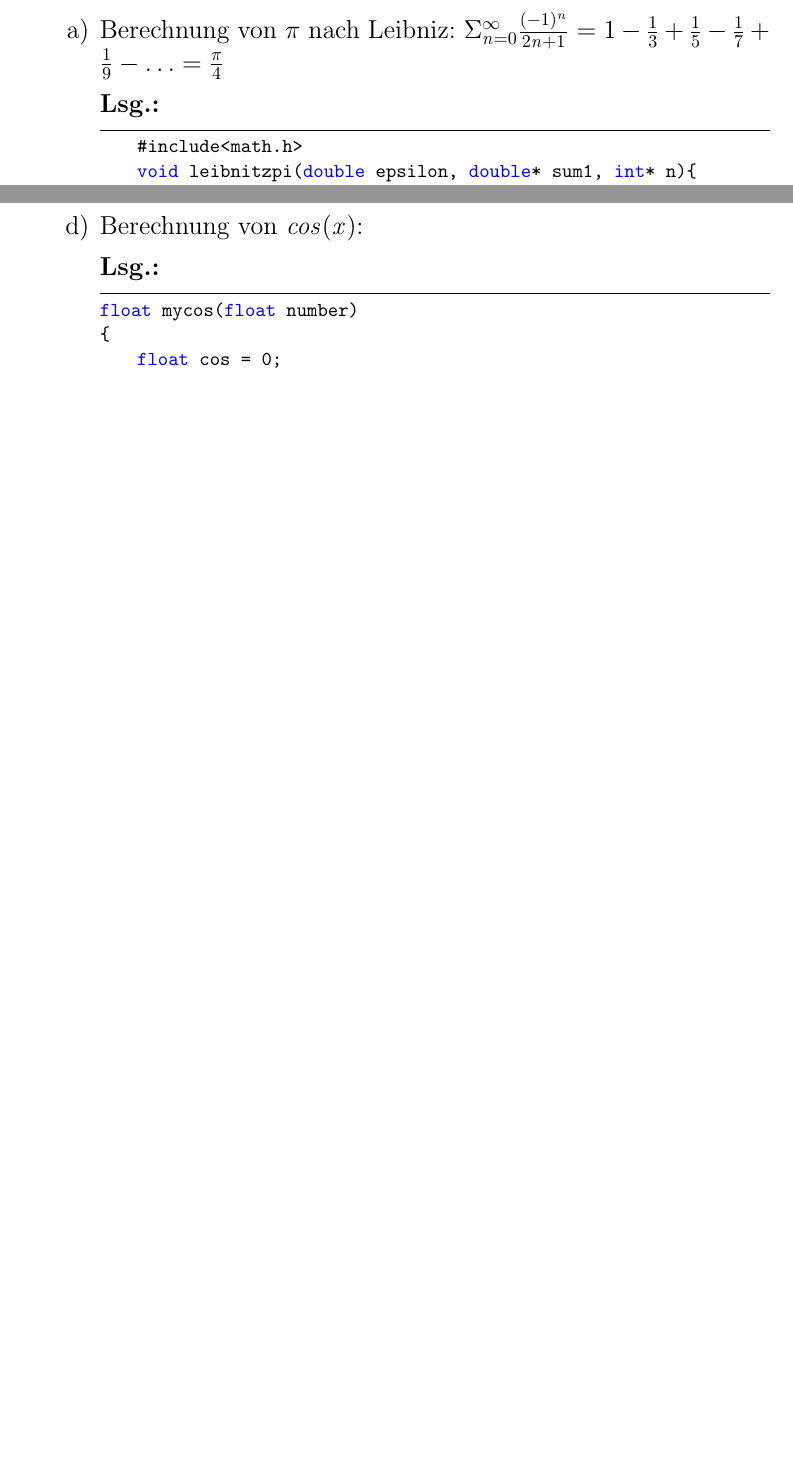
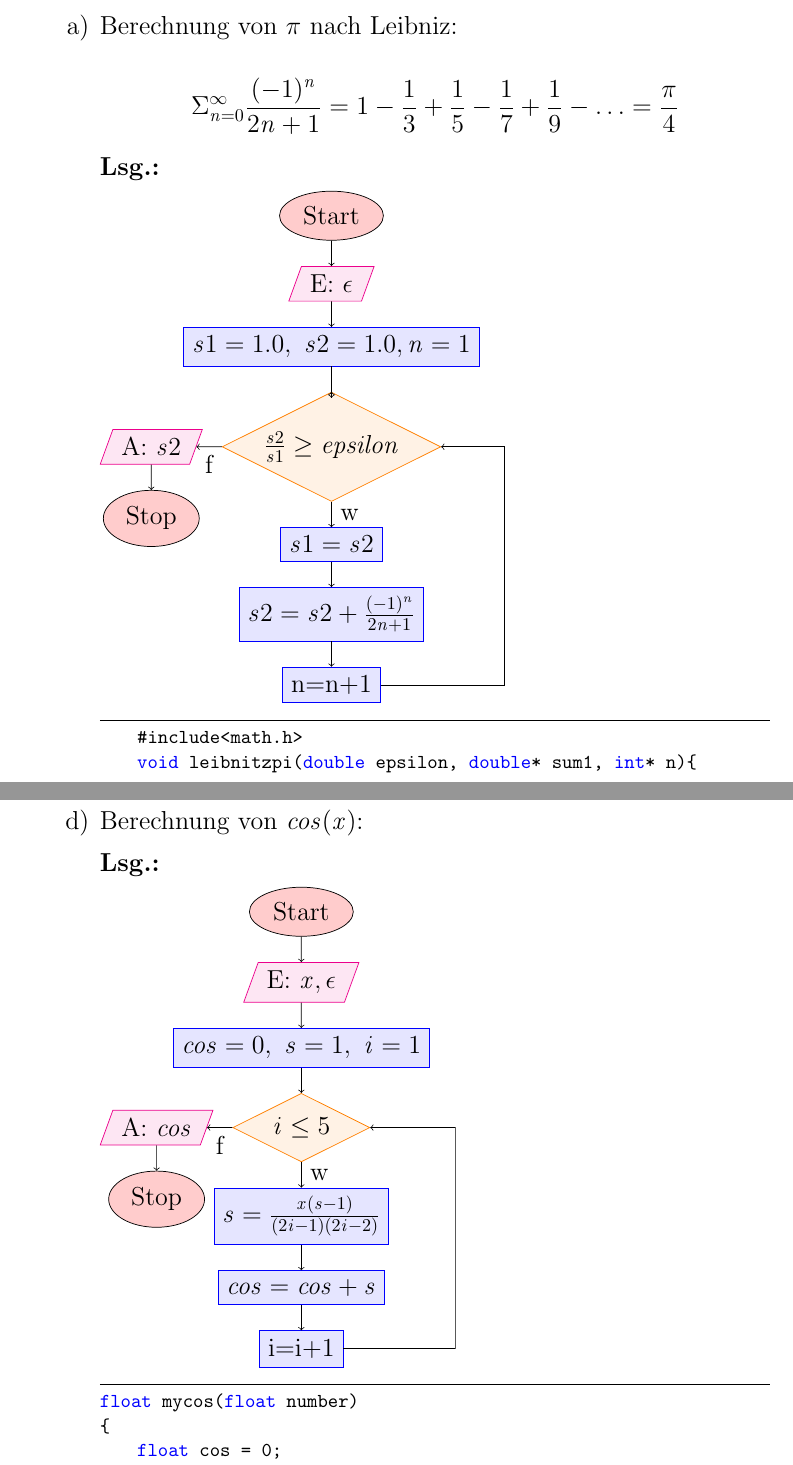
Before and after one commit to s72785/notes, a LaTeX problem sheet (i110/uebung5.tex, which reads i110/fdu5a2a.tex, i110/fdu5a2d.tex): two parts of pages 2 and 3 of 10 before the commit and two parts of pages 2 and 4 of 11 after it, joined at a grey line, cut so that both start at the same text, the shorter picture padded with empty space. Compiled offline with pdfLaTeX.

Commit message:
mal wieder gebastelt

```diff
--- a/i110/fdu5a2a.tex
+++ b/i110/fdu5a2a.tex
@@ -50,6 +50,9 @@
     \node[ss] (start) {Start};
     \node[io, below=of start] (in) {E: $\epsilon$};
     \node[op, below=of in] (sin) {$s1=1.0,\ s2=1.0, n=1$};
-    \node[cn, below=of sin] (cond) {$(s2 / *s1) >= epsilon$};
-    \node[io, left=of cond] (out) {A: $s1$};
+    \node[cn, below=of sin] (cond) {$\frac{s2}{s1} \geq epsilon$};
+    \node[io, left=of cond] (out) {A: $s2$};
     \node[ss, below=of out] (stop) {Stop};
+    \node[op, below=of cond] (s2save) {$s1=s2$};
+    \node[op, below=of s2save] (s2inc) {$s2=s2+\frac{(-1)^{n}}{2n + 1}$};
+    \node[op, below=of s2inc] (ninc) {n=n+1};
--- a/i110/fdu5a2d.tex
+++ b/i110/fdu5a2d.tex
@@ -53 +52,4 @@
     \node[io, below=of start] (in) {E: $x, \epsilon$};
+    \node[op, below=of in] (sin) {$cos=0,\ s=1,\ i=1$};
+    \node[cn, below=of sin] (cond) {$\ i \leq 5\ $};
+    \node[io, left=of cond] (out) {A: $cos$};
@@ -58 +56,4 @@
     \node[ss, below=of out] (stop) {Stop};
+    \node[op, below=of cond] (s2save) {$s=\frac{x(s-1)}{(2i-1)(2i-2)}$};
+    \node[op, below=of s2save] (s2inc) {$cos=cos+s$};
+    \node[op, below=of s2inc] (ninc) {i=i+1};
@@ -63,8 +61,7 @@
     \path[->]
       (start) edge (in)
       (in) edge (sin)
-      (sin) edge (nin)
-      (nin) edge (cond)
+      (sin) edge (cond)
       (cond) edge node[below] {f} (out)
       (out) edge (stop)
       (cond) edge node[right] {w} (s2save)
--- a/i110/uebung5.tex
+++ b/i110/uebung5.tex
@@ -111,28 +111,17 @@ Die folgenden Summen sind solange zu berechnen, bis der Absolutbetrag des Quotie
 Die \textbf{Algorithmen sollen als Struktogramme, Flussdiagramme bzw. Programmablaufpläne} formuliert werden, \textit{\textbf{optional} können C-Programme formuliert} werden.
 
 \begin{enumerate}
+%a
+\item Berechnung von $\pi$ nach Leibniz:
 
-\item Berechnung von $\pi$ nach Leibniz: $ \Sigma_{n=0}^{\infty} \frac{(-1)^n}{2n+1} = 1-\frac{1}{3}+\frac{1}{5}-\frac{1}{7}+\frac{1}{9}-\ldots=\frac{\pi}{4} $
+\[
+\Sigma_{n=0}^{\infty} \frac{(-1)^n}{2n+1} = 1-\frac{1}{3}+\frac{1}{5}-\frac{1}{7}+\frac{1}{9}-\ldots=\frac{\pi}{4}
+\]
 
 %-------------------------------
 \Lsg
 
-%\includestandalone{fdu5a2a}
-\begin{comment}
-E: eps
-(eps>0) -> nein: -> (E)
-ja
-n=0
-s=0
-q=1
-C2: n%2==0	-> nein: s=s-q -> (S)
-ja
-s=s+q
-S: n=n+1
-q=1/(2*n+1)
-(q/s<eps) -> nein -> (C2)
-a: s
-\end{comment}
+\includestandalone{fdu5a2a}
 
 \begin{lstlisting}
     #include<math.h>
@@ -186,13 +180,13 @@ return ln_x;
 \end{lstlisting}
 
 %-------------------------------
-
+%d
 \item Berechnung von $cos(x)$:
 
 %-------------------------------
 \Lsg
 
-%\includestandalone{fdu5a2d}
+\includestandalone{fdu5a2d}
 \begin{comment}
 \end{comment}
 
```
Also changed, not shown: i110/fdu5a2c.tex (+8 -15 lines), i110/fdu5a2a.tex (12 more changed lines), i110/fdu5a2d.tex (9 more changed lines), i110/uebung5.tex (15 more changed lines).
